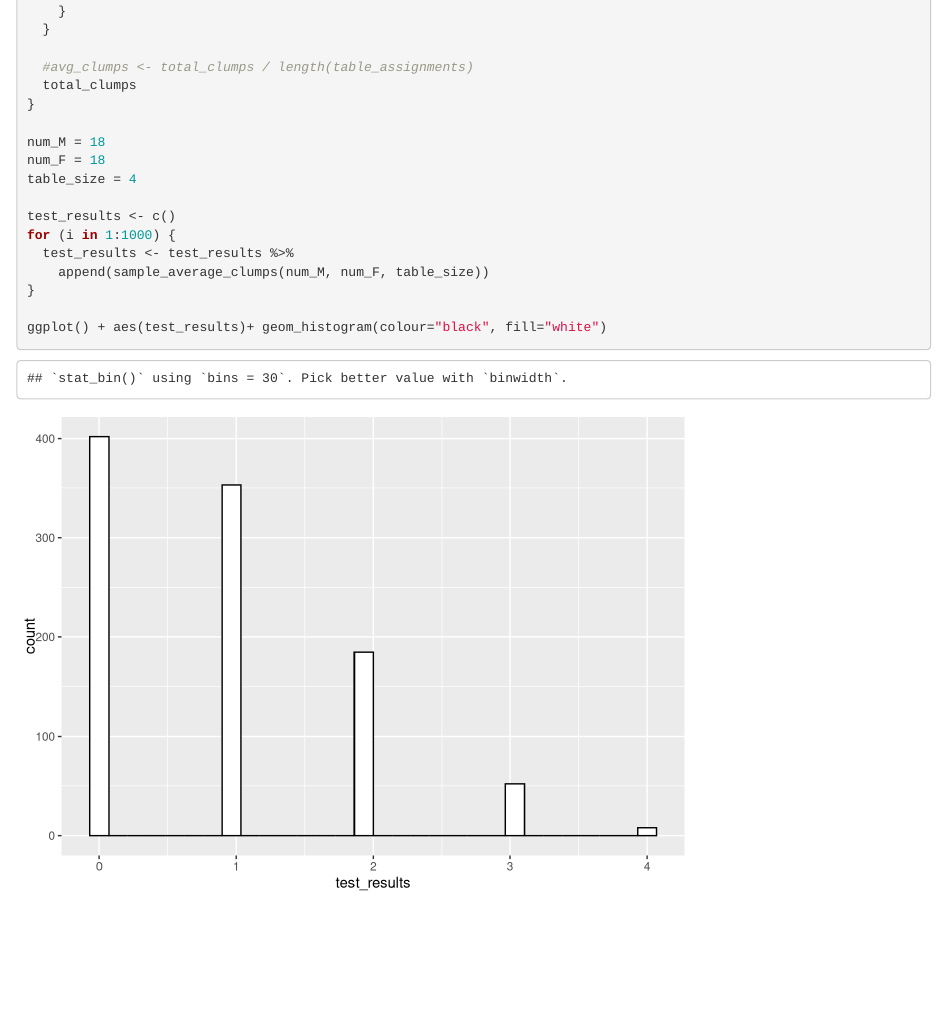
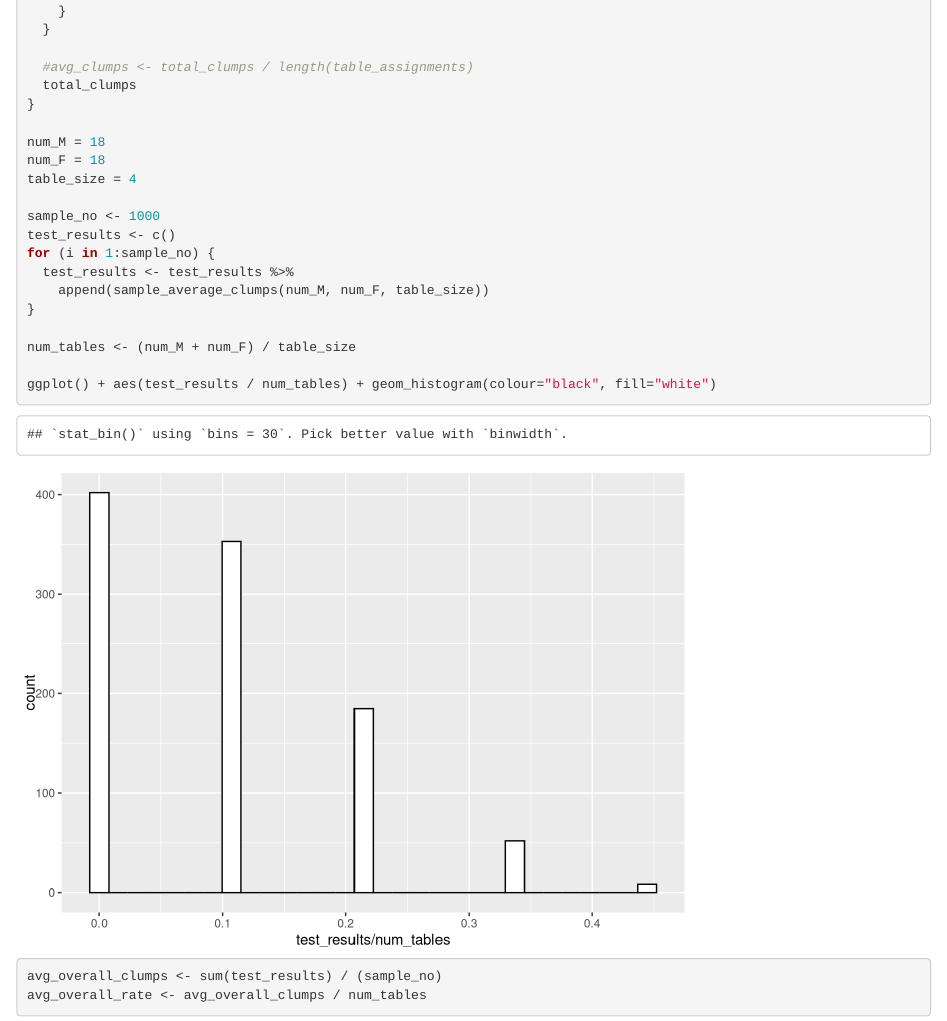
Before and after one commit to sardination/gov1006_week3, an R Markdown document (week3.Rmd): the page in a window 1100 px wide, from 260 px down. Rendered offline with R 4.5, knitr and Pandoc, with nearby package versions; code that draws random numbers runs with fixed seeds of ours.

Commit message:
total clumps

````diff
--- a/week3.Rmd
+++ b/week3.Rmd
@@ -30,11 +30,17 @@ num_M = 18
 num_F = 18
 table_size = 4
 
+sample_no <- 1000
 test_results <- c()
-for (i in 1:1000) {
+for (i in 1:sample_no) {
   test_results <- test_results %>%
     append(sample_average_clumps(num_M, num_F, table_size))
 }
 
-ggplot() + aes(test_results)+ geom_histogram(colour="black", fill="white")
+num_tables <- (num_M + num_F) / table_size
+
+ggplot() + aes(test_results / num_tables) + geom_histogram(colour="black", fill="white")
+
+avg_overall_clumps <- sum(test_results) / (sample_no)
+avg_overall_rate <- avg_overall_clumps / num_tables
 ```
````
